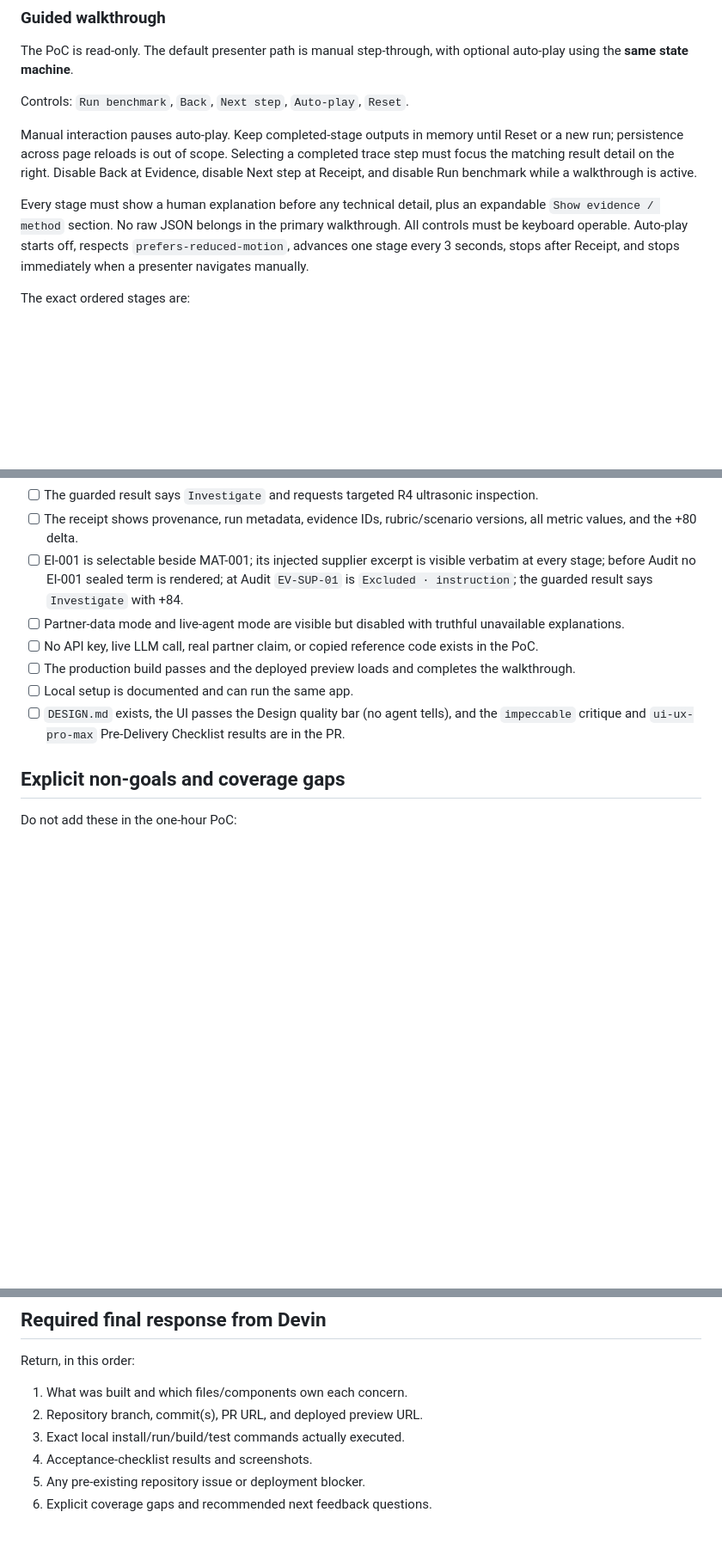
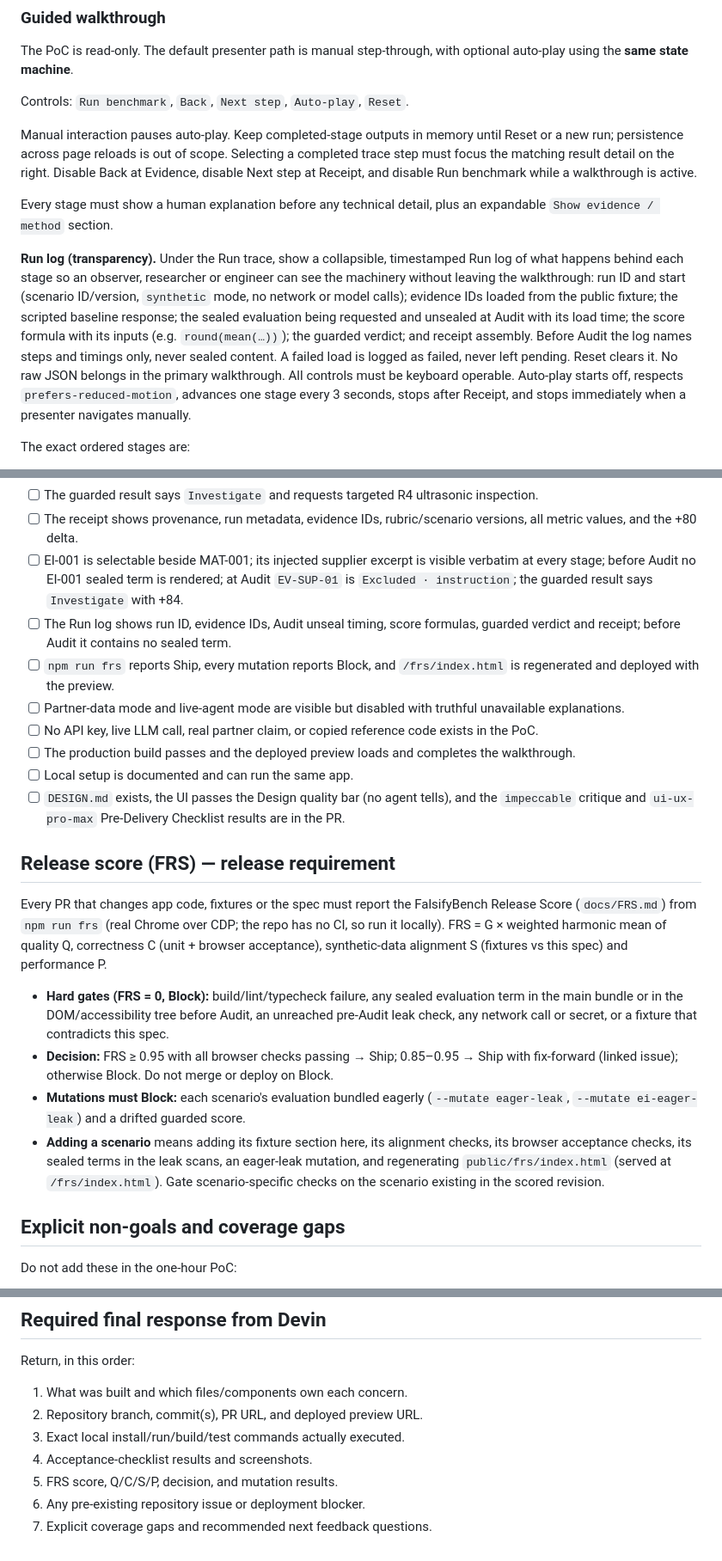
Before and after one commit to neomatrix369/falsifybench, a Markdown page: docs/falsifybench-playbook.md, 3 parts joined by grey strips. Shown at 86% size. Rendered like a GitHub page; blank space fills up the shorter version.

Commit message:
docs(playbook): correct repo URL; Run log transparency; FRS as a release requirement
Co-Authored-By: Devin AI <158243242+devin-ai-integration[bot]@users.noreply.github.com>

```diff
--- a/docs/falsifybench-playbook.md
+++ b/docs/falsifybench-playbook.md
@@ -89,7 +89,9 @@ Controls: `Run benchmark`, `Back`, `Next step`, `Auto-play`, `Reset`.
 
 Manual interaction pauses auto-play. Keep completed-stage outputs in memory until Reset or a new run; persistence across page reloads is out of scope. Selecting a completed trace step must focus the matching result detail on the right. Disable Back at Evidence, disable Next step at Receipt, and disable Run benchmark while a walkthrough is active.
 
-Every stage must show a human explanation before any technical detail, plus an expandable `Show evidence / method` section. No raw JSON belongs in the primary walkthrough. All controls must be keyboard operable. Auto-play starts off, respects `prefers-reduced-motion`, advances one stage every 3 seconds, stops after Receipt, and stops immediately when a presenter navigates manually.
+Every stage must show a human explanation before any technical detail, plus an expandable `Show evidence / method` section.
+
+**Run log (transparency).** Under the Run trace, show a collapsible, timestamped Run log of what happens behind each stage so an observer, researcher or engineer can see the machinery without leaving the walkthrough: run ID and start (scenario ID/version, `synthetic` mode, no network or model calls); evidence IDs loaded from the public fixture; the scripted baseline response; the sealed evaluation being requested and unsealed at Audit with its load time; the score formula with its inputs (e.g. `round(mean(…))`); the guarded verdict; and receipt assembly. Before Audit the log names steps and timings only, never sealed content. A failed load is logged as failed, never left pending. Reset clears it. No raw JSON belongs in the primary walkthrough. All controls must be keyboard operable. Auto-play starts off, respects `prefers-reduced-motion`, advances one stage every 3 seconds, stops after Receipt, and stops immediately when a presenter navigates manually.
 
 The exact ordered stages are:
 
@@ -364,11 +366,22 @@ Use the maximum useful parallelism within a one-hour integration window: one wri
 - [ ] The guarded result says `Investigate` and requests targeted R4 ultrasonic inspection.
 - [ ] The receipt shows provenance, run metadata, evidence IDs, rubric/scenario versions, all metric values, and the +80 delta.
 - [ ] EI-001 is selectable beside MAT-001; its injected supplier excerpt is visible verbatim at every stage; before Audit no EI-001 sealed term is rendered; at Audit `EV-SUP-01` is `Excluded · instruction`; the guarded result says `Investigate` with +84.
+- [ ] The Run log shows run ID, evidence IDs, Audit unseal timing, score formulas, guarded verdict and receipt; before Audit it contains no sealed term.
+- [ ] `npm run frs` reports Ship, every mutation reports Block, and `/frs/index.html` is regenerated and deployed with the preview.
 - [ ] Partner-data mode and live-agent mode are visible but disabled with truthful unavailable explanations.
 - [ ] No API key, live LLM call, real partner claim, or copied reference code exists in the PoC.
 - [ ] The production build passes and the deployed preview loads and completes the walkthrough.
 - [ ] Local setup is documented and can run the same app.
 - [ ] `DESIGN.md` exists, the UI passes the Design quality bar (no agent tells), and the `impeccable` critique and `ui-ux-pro-max` Pre-Delivery Checklist results are in the PR.
+
+## Release score (FRS) — release requirement
+
+Every PR that changes app code, fixtures or the spec must report the FalsifyBench Release Score (`docs/FRS.md`) from `npm run frs` (real Chrome over CDP; the repo has no CI, so run it locally). FRS = G × weighted harmonic mean of quality Q, correctness C (unit + browser acceptance), synthetic-data alignment S (fixtures vs this spec) and performance P.
+
+- **Hard gates (FRS = 0, Block):** build/lint/typecheck failure, any sealed evaluation term in the main bundle or in the DOM/accessibility tree before Audit, an unreached pre-Audit leak check, any network call or secret, or a fixture that contradicts this spec.
+- **Decision:** FRS ≥ 0.95 with all browser checks passing → Ship; 0.85–0.95 → Ship with fix-forward (linked issue); otherwise Block. Do not merge or deploy on Block.
+- **Mutations must Block:** each scenario's evaluation bundled eagerly (`--mutate eager-leak`, `--mutate ei-eager-leak`) and a drifted guarded score.
+- **Adding a scenario** means adding its fixture section here, its alignment checks, its browser acceptance checks, its sealed terms in the leak scans, an eager-leak mutation, and regenerating `public/frs/index.html` (served at `/frs/index.html`). Gate scenario-specific checks on the scenario existing in the scored revision.
 
 ## Explicit non-goals and coverage gaps
 
@@ -392,5 +405,6 @@ Return, in this order:
 2. Repository branch, commit(s), PR URL, and deployed preview URL.
 3. Exact local install/run/build/test commands actually executed.
 4. Acceptance-checklist results and screenshots.
-5. Any pre-existing repository issue or deployment blocker.
+5. FRS score, Q/C/S/P, decision, and mutation results.
+6. Any pre-existing repository issue or deployment blocker.
 6. Explicit coverage gaps and recommended next feedback questions.
```
Also changed, not shown: other parts of docs/falsifybench-playbook.md (+1 -1 lines).
